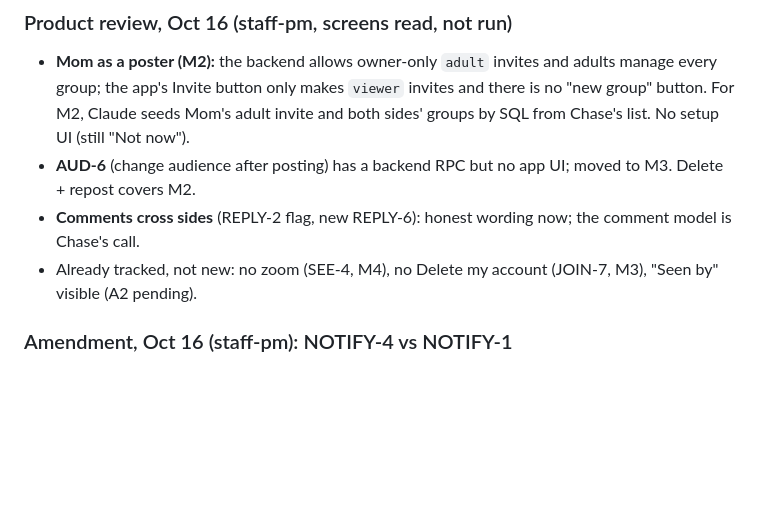
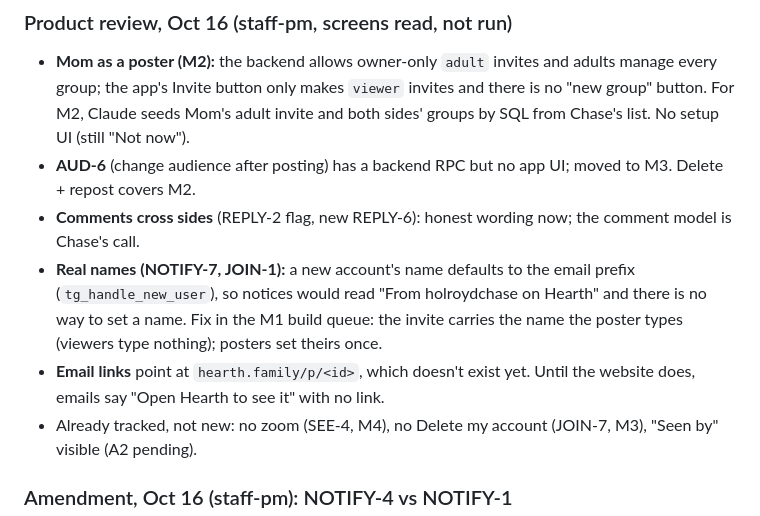
Before and after one commit to holroydchase-afk/Hearth, a Markdown page: BETA-SPEC.md, the part around the change. Drawn GitHub-style; blank space fills up the shorter version.

Commit message:
staff-pm: unattended build queue; name + email-link gaps logged
Co-Authored-By: Claude Opus 5.5 <noreply@anthropic.com>
Claude-Session: https://claude.ai/code/session_01XH2xjH6LuJ5w1D2cxcZW3i

```diff
--- a/BETA-SPEC.md
+++ b/BETA-SPEC.md
@@ -174,6 +174,8 @@ The test passes when 4 of 5 testers pass. Log each attempt on the Test Log with
 - **Mom as a poster (M2):** the backend allows owner-only `adult` invites and adults manage every group; the app's Invite button only makes `viewer` invites and there is no "new group" button. For M2, Claude seeds Mom's adult invite and both sides' groups by SQL from Chase's list. No setup UI (still "Not now").
 - **AUD-6** (change audience after posting) has a backend RPC but no app UI; moved to M3. Delete + repost covers M2.
 - **Comments cross sides** (REPLY-2 flag, new REPLY-6): honest wording now; the comment model is Chase's call.
+- **Real names (NOTIFY-7, JOIN-1):** a new account's name defaults to the email prefix (`tg_handle_new_user`), so notices would read "From holroydchase on Hearth" and there is no way to set a name. Fix in the M1 build queue: the invite carries the name the poster types (viewers type nothing); posters set theirs once.
+- **Email links** point at `hearth.family/p/<id>`, which doesn't exist yet. Until the website does, emails say "Open Hearth to see it" with no link.
 - Already tracked, not new: no zoom (SEE-4, M4), no Delete my account (JOIN-7, M3), "Seen by" visible (A2 pending).
 
 ### Amendment, Oct 16 (staff-pm): NOTIFY-4 vs NOTIFY-1
```
